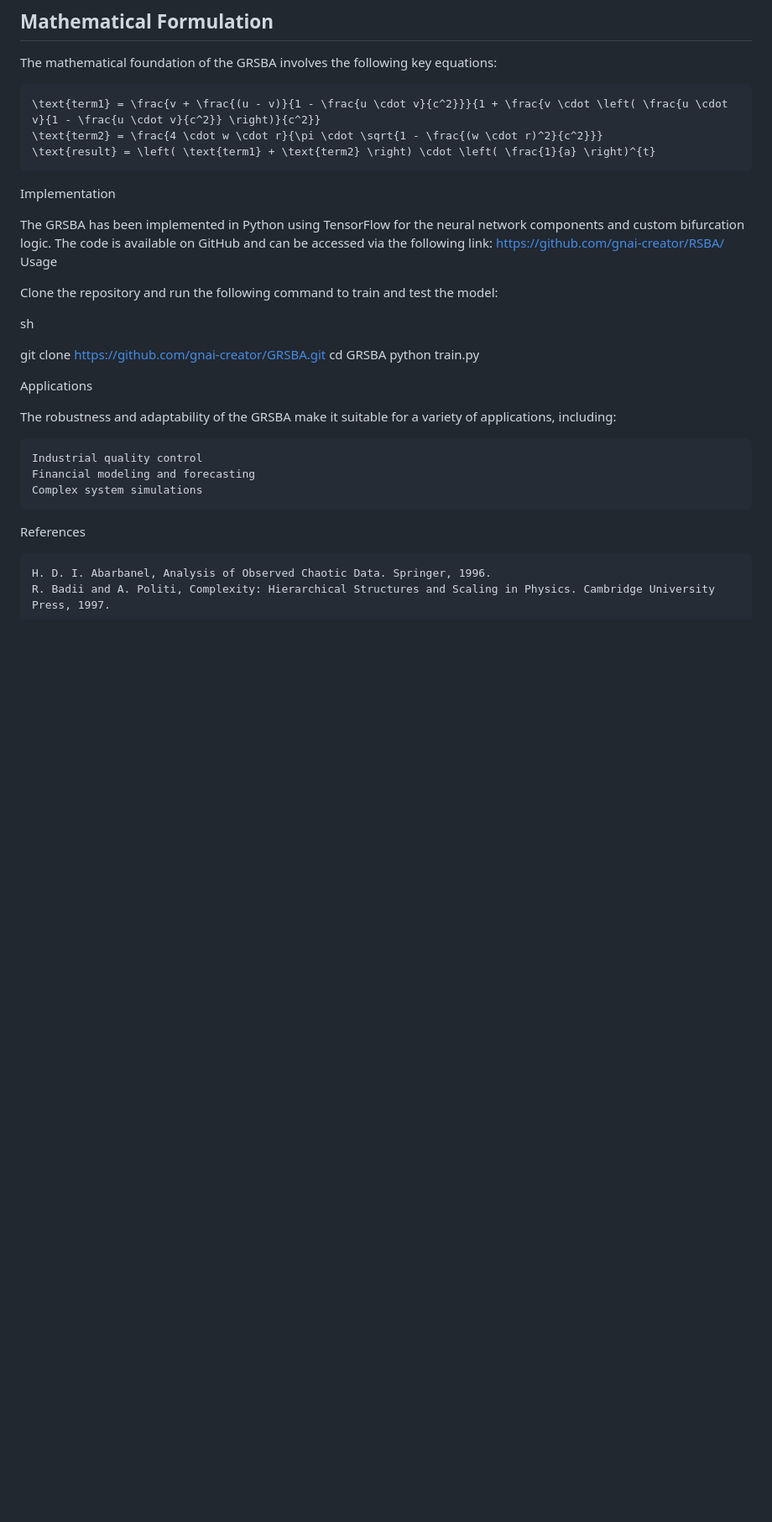
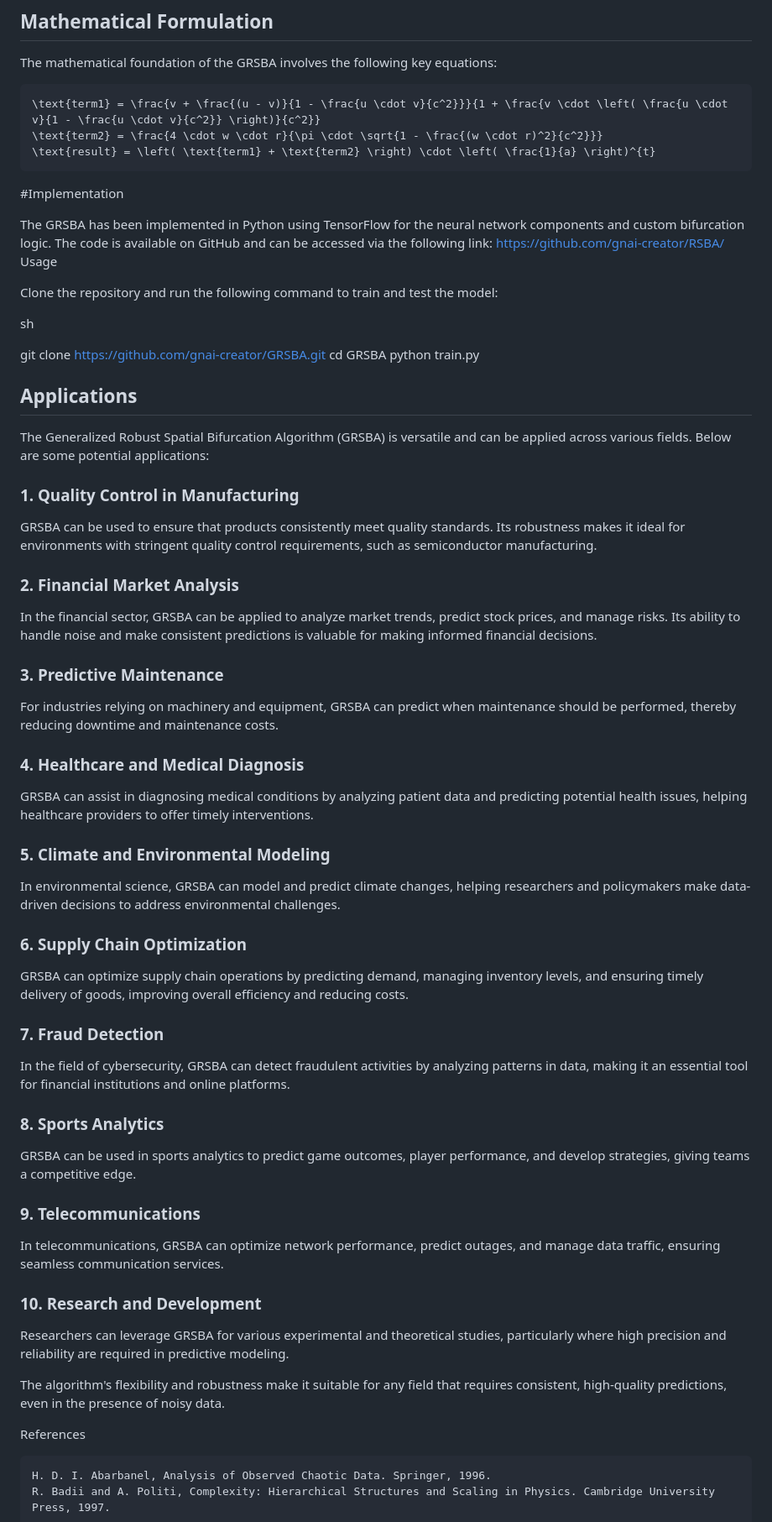
Before and after one commit to gnai-creator/RSBA, a Markdown page: README.md, the part around the change. Shown at 84% size. Rendered like a GitHub page; blank space fills up the shorter version.

````diff
--- a/README.md
+++ b/README.md
@@ -47,7 +47,7 @@ The mathematical foundation of the GRSBA involves the following key equations:
 \text{term2} = \frac{4 \cdot w \cdot r}{\pi \cdot \sqrt{1 - \frac{(w \cdot r)^2}{c^2}}}
 \text{result} = \left( \text{term1} + \text{term2} \right) \cdot \left( \frac{1}{a} \right)^{t}
 ```
-Implementation
+#Implementation
 
 The GRSBA has been implemented in Python using TensorFlow for the neural network components and custom bifurcation logic. The code is available on GitHub and can be accessed via the following link: https://github.com/gnai-creator/RSBA/
 Usage
@@ -60,13 +60,42 @@ git clone https://github.com/gnai-creator/GRSBA.git
 cd GRSBA
 python train.py
 
-Applications
+## Applications
 
-The robustness and adaptability of the GRSBA make it suitable for a variety of applications, including:
+The Generalized Robust Spatial Bifurcation Algorithm (GRSBA) is versatile and can be applied across various fields. Below are some potential applications:
 
-    Industrial quality control
-    Financial modeling and forecasting
-    Complex system simulations
+### 1. Quality Control in Manufacturing
+GRSBA can be used to ensure that products consistently meet quality standards. Its robustness makes it ideal for environments with stringent quality control requirements, such as semiconductor manufacturing.
+
+### 2. Financial Market Analysis
+In the financial sector, GRSBA can be applied to analyze market trends, predict stock prices, and manage risks. Its ability to handle noise and make consistent predictions is valuable for making informed financial decisions.
+
+### 3. Predictive Maintenance
+For industries relying on machinery and equipment, GRSBA can predict when maintenance should be performed, thereby reducing downtime and maintenance costs.
+
+### 4. Healthcare and Medical Diagnosis
+GRSBA can assist in diagnosing medical conditions by analyzing patient data and predicting potential health issues, helping healthcare providers to offer timely interventions.
+
+### 5. Climate and Environmental Modeling
+In environmental science, GRSBA can model and predict climate changes, helping researchers and policymakers make data-driven decisions to address environmental challenges.
+
+### 6. Supply Chain Optimization
+GRSBA can optimize supply chain operations by predicting demand, managing inventory levels, and ensuring timely delivery of goods, improving overall efficiency and reducing costs.
+
+### 7. Fraud Detection
+In the field of cybersecurity, GRSBA can detect fraudulent activities by analyzing patterns in data, making it an essential tool for financial institutions and online platforms.
+
+### 8. Sports Analytics
+GRSBA can be used in sports analytics to predict game outcomes, player performance, and develop strategies, giving teams a competitive edge.
+
+### 9. Telecommunications
+In telecommunications, GRSBA can optimize network performance, predict outages, and manage data traffic, ensuring seamless communication services.
+
+### 10. Research and Development
+Researchers can leverage GRSBA for various experimental and theoretical studies, particularly where high precision and reliability are required in predictive modeling.
+
+The algorithm's flexibility and robustness make it suitable for any field that requires consistent, high-quality predictions, even in the presence of noisy data.
+
 
 References
 
````
